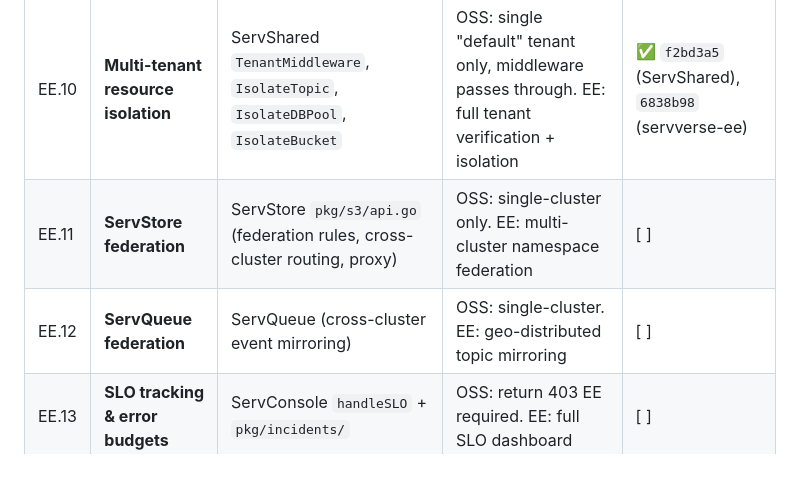
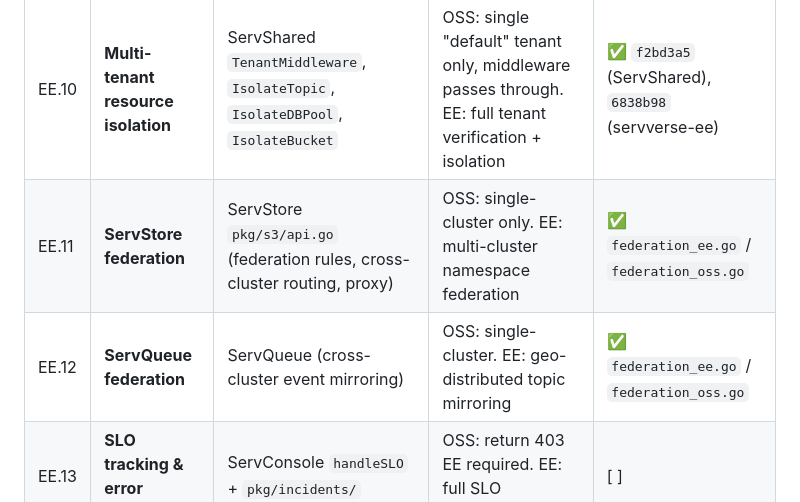
Before and after one commit to vyuvaraj/servverse, a Markdown page: UNIFIED_ROADMAP.md, the part around the change. Drawn GitHub-style; blank space fills up the shorter version.

Commit message:
Mark EE.11 + EE.12 complete: ServStore and ServQueue federation already gated behind enterprise build tags

```diff
--- a/UNIFIED_ROADMAP.md
+++ b/UNIFIED_ROADMAP.md
@@ -123,8 +123,8 @@ Phase 10 targets commercialization, natural language app generation, round-trip
 | # | Feature | Current Location | OSS Stub Behavior | Status |
 |---|---------|-----------------|-------------------|--------|
 | EE.10 | **Multi-tenant resource isolation** | ServShared `TenantMiddleware`, `IsolateTopic`, `IsolateDBPool`, `IsolateBucket` | OSS: single "default" tenant only, middleware passes through. EE: full tenant verification + isolation | ✅ `f2bd3a5` (ServShared), `6838b98` (servverse-ee) |
-| EE.11 | **ServStore federation** | ServStore `pkg/s3/api.go` (federation rules, cross-cluster routing, proxy) | OSS: single-cluster only. EE: multi-cluster namespace federation | [ ] |
-| EE.12 | **ServQueue federation** | ServQueue (cross-cluster event mirroring) | OSS: single-cluster. EE: geo-distributed topic mirroring | [ ] |
+| EE.11 | **ServStore federation** | ServStore `pkg/s3/api.go` (federation rules, cross-cluster routing, proxy) | OSS: single-cluster only. EE: multi-cluster namespace federation | ✅ `federation_ee.go` / `federation_oss.go` |
+| EE.12 | **ServQueue federation** | ServQueue (cross-cluster event mirroring) | OSS: single-cluster. EE: geo-distributed topic mirroring | ✅ `federation_ee.go` / `federation_oss.go` |
 | EE.13 | **SLO tracking & error budgets** | ServConsole `handleSLO` + `pkg/incidents/` | OSS: return 403 EE required. EE: full SLO dashboard | [ ] |
 | EE.14 | **Cost estimation panel** | ServConsole `handleCostEstimation` | OSS: return 403. EE: infrastructure cost projections | [ ] |
 
```
